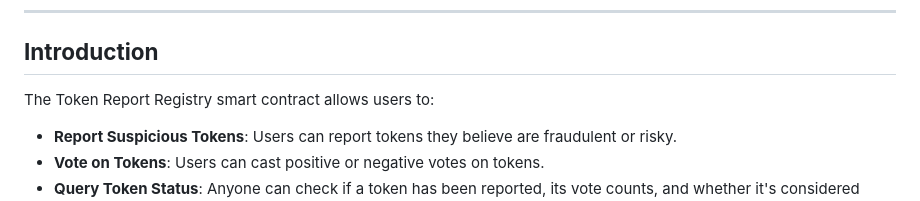
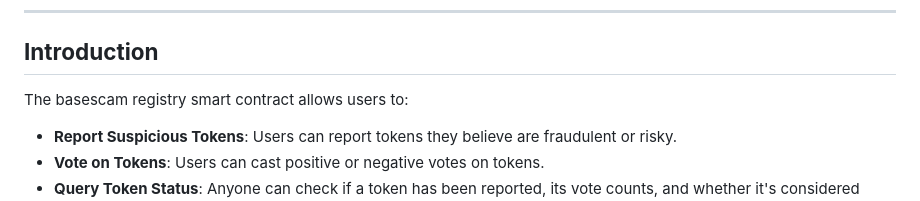
Before and after one commit to DigijEth/BaseScam, a Markdown page: onchain-app/readme.md, the part around the change. GitHub-like rendering.

```diff
--- a/onchain-app/readme.md
+++ b/onchain-app/readme.md
@@ -25,7 +25,7 @@ A smart contract designed to create a community-driven registry for reporting an
 
 ## **Introduction**
 
-The Token Report Registry smart contract allows users to:
+The basescam registry smart contract allows users to:
 
 - **Report Suspicious Tokens**: Users can report tokens they believe are fraudulent or risky.
 - **Vote on Tokens**: Users can cast positive or negative votes on tokens.
```
